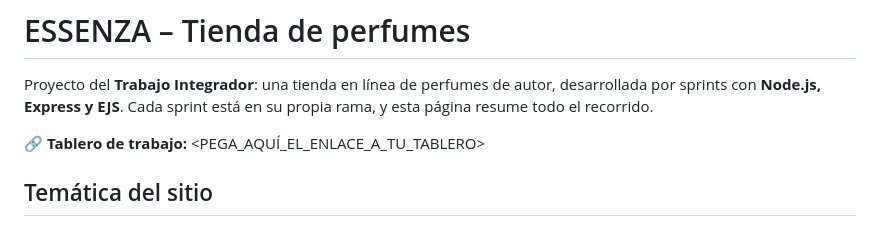
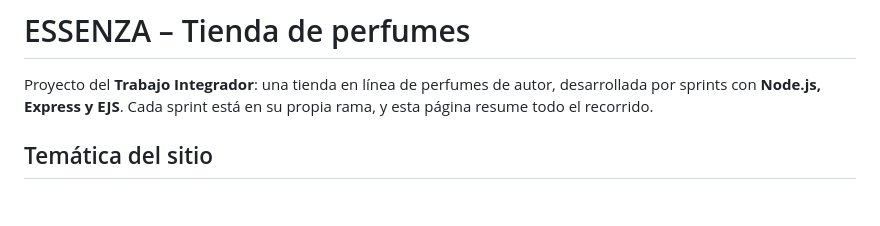
Before and after one commit to juliangarnica1902/Proyecto-Perfumeria, a Markdown page: README.md, the part around the change. GitHub-like rendering; blank space fills up the shorter version.

```diff
--- a/README.md
+++ b/README.md
@@ -2,7 +2,7 @@
 
 Proyecto del **Trabajo Integrador**: una tienda en línea de perfumes de autor, desarrollada por sprints con **Node.js, Express y EJS**. Cada sprint está en su propia rama, y esta página resume todo el recorrido.
 
-🔗 **Tablero de trabajo:** <PEGA_AQUÍ_EL_ENLACE_A_TU_TABLERO>
+
 
 ## Temática del sitio
 
```
